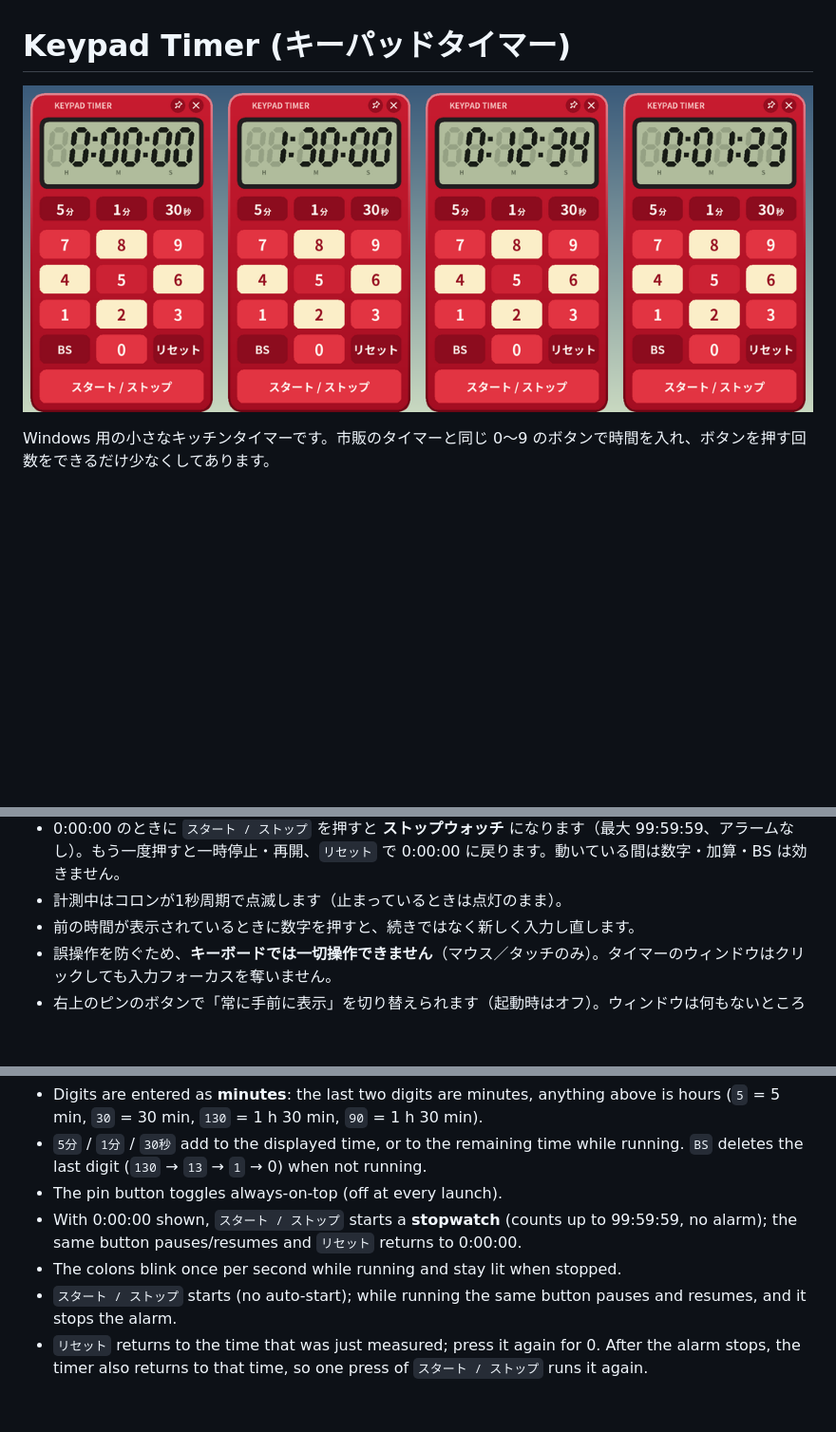
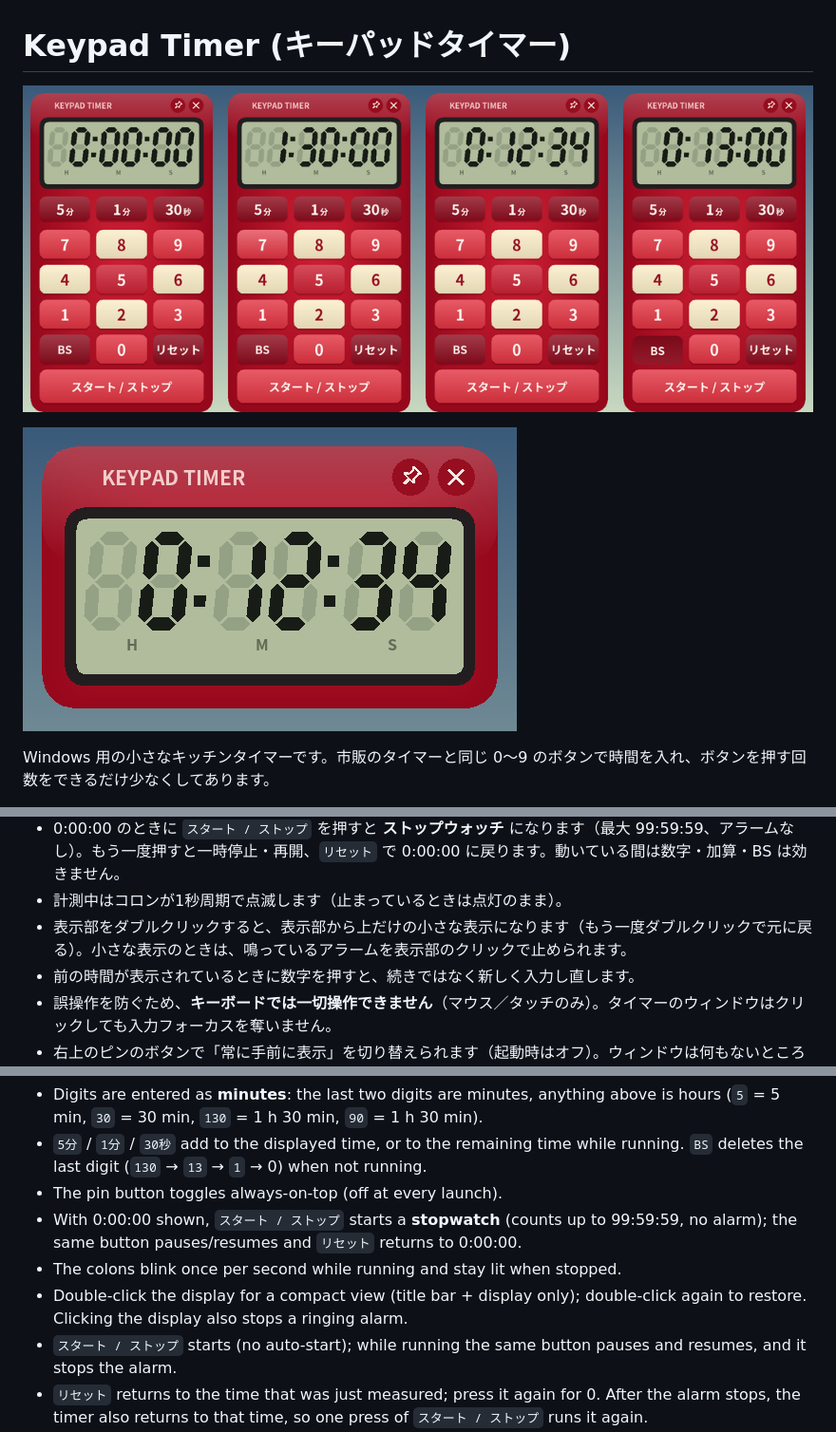
Before and after one commit to zmlworks/keypad-timer, a Markdown page: README.md, 3 parts joined by grey strips. Shown at 95% size. Rendered like a GitHub page; pictures changed too: docs/compact.png (added), docs/overview.png; blank space fills up the shorter version.

Commit message:
v0.4.0: raised keys, pillow-shaded case without lines, double-click display for compact mode

```diff
--- a/README.md
+++ b/README.md
@@ -1,6 +1,8 @@
 # Keypad Timer (キーパッドタイマー)
 
 ![screenshots](docs/overview.png)
+
+![compact](docs/compact.png)
 
 Windows 用の小さなキッチンタイマーです。市販のタイマーと同じ 0〜9 のボタンで時間を入れ、ボタンを押す回数をできるだけ少なくしてあります。
 
@@ -24,6 +26,7 @@ Windows 用の小さなキッチンタイマーです。市販のタイマーと
 - アラームを止めたあとも、直前の時間に戻ります。そのまま `スタート / ストップ` を1回押せば同じ時間をもう一度計れます。
 - 0:00:00 のときに `スタート / ストップ` を押すと **ストップウォッチ** になります（最大 99:59:59、アラームなし）。もう一度押すと一時停止・再開、`リセット` で 0:00:00 に戻ります。動いている間は数字・加算・BS は効きません。
 - 計測中はコロンが1秒周期で点滅します（止まっているときは点灯のまま）。
+- 表示部をダブルクリックすると、表示部から上だけの小さな表示になります（もう一度ダブルクリックで元に戻る）。小さな表示のときは、鳴っているアラームを表示部のクリックで止められます。
 - 前の時間が表示されているときに数字を押すと、続きではなく新しく入力し直します。
 - 誤操作を防ぐため、**キーボードでは一切操作できません**（マウス／タッチのみ）。タイマーのウィンドウはクリックしても入力フォーカスを奪いません。
 - 右上のピンのボタンで「常に手前に表示」を切り替えられます（起動時はオフ）。ウィンドウは何もないところをドラッグして動かせます。
@@ -62,6 +65,7 @@ A tiny always-on-top countdown timer for Windows, modeled on commercial kitchen
 - The pin button toggles always-on-top (off at every launch).
 - With 0:00:00 shown, `スタート / ストップ` starts a **stopwatch** (counts up to 99:59:59, no alarm); the same button pauses/resumes and `リセット` returns to 0:00:00.
 - The colons blink once per second while running and stay lit when stopped.
+- Double-click the display for a compact view (title bar + display only); double-click again to restore. Clicking the display also stops a ringing alarm.
 - `スタート / ストップ` starts (no auto-start); while running the same button pauses and resumes, and it stops the alarm.
 - `リセット` returns to the time that was just measured; press it again for 0. After the alarm stops, the timer also returns to that time, so one press of `スタート / ストップ` runs it again.
 - No keyboard operation at all, by design (prevents accidental input). The window never takes keyboard focus.
```
Also changed, not shown: 3 other files.
